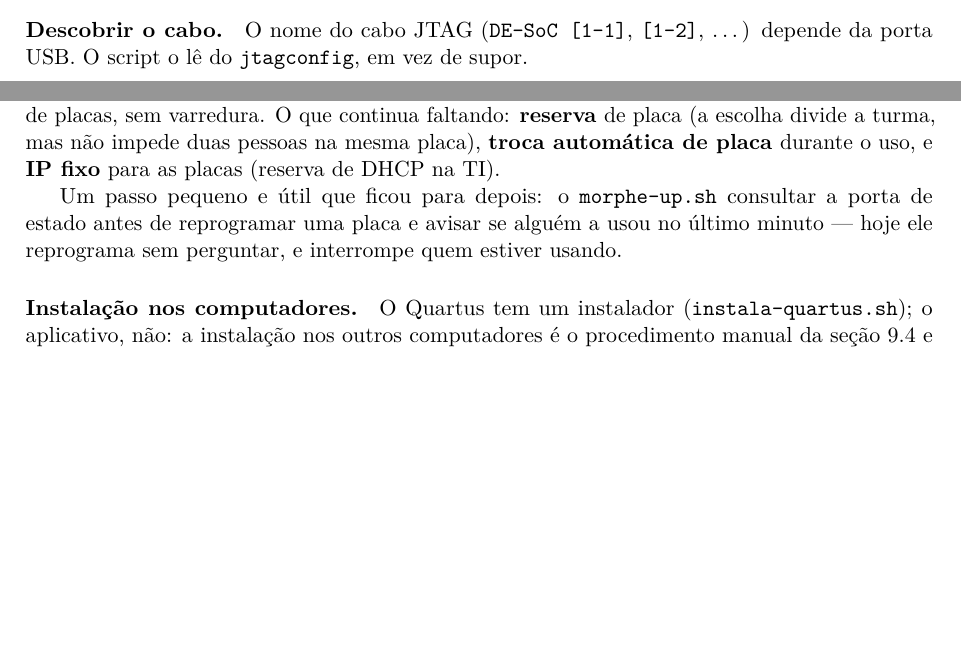
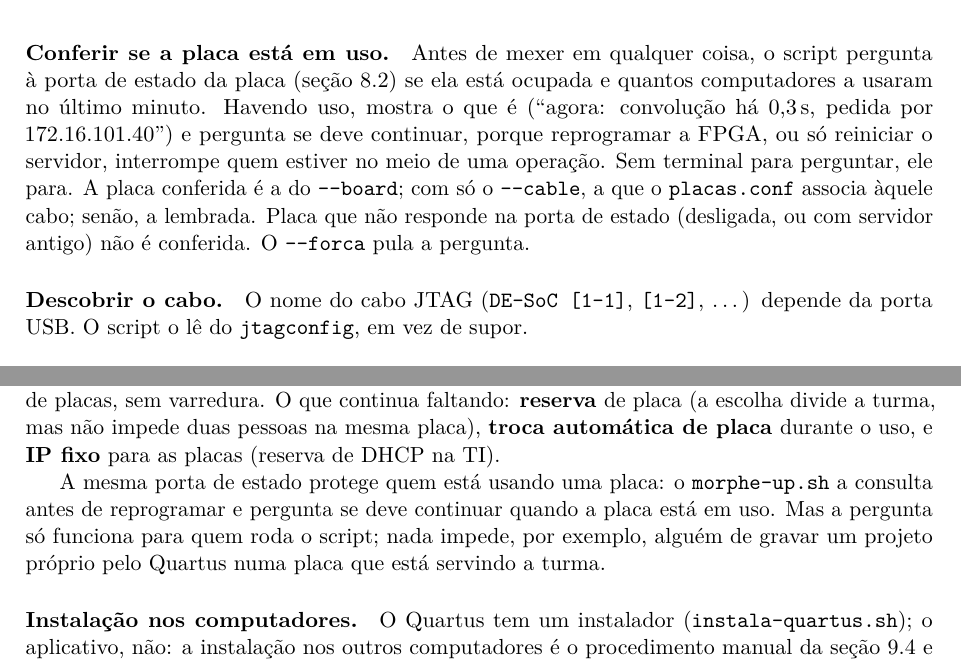
Before and after one commit to nicassiosantos/morphe, a LaTeX thesis (docs/manual/main.tex, which reads docs/manual/capitulos/09-laboratorio.tex, docs/manual/capitulos/11-limitacoes.tex): two parts of pages 45 and 56 of 60 before the commit and two parts of pages 46 and 57 of 61 after it, joined at a grey line, cut at the place of the change, the shorter picture padded with empty space. Compiled offline with pdfLaTeX.

Commit message:
feat(morphe-up): pergunta antes de mexer numa placa em uso (--forca pula)
Consulta a porta de estado da placa alvo (--board, a do --cable pelo
placas.conf, ou a lembrada) antes de programar ou reiniciar o servidor. Em
uso: mostra operacao, cliente e computadores do ultimo minuto e pergunta;
sem terminal, para. Manual caps 9 e 11.

Co-Authored-By: Claude Opus 5.5 <noreply@anthropic.com>

```diff
--- a/docs/manual/capitulos/09-laboratorio.tex
+++ b/docs/manual/capitulos/09-laboratorio.tex
@@ -59,6 +59,17 @@ se não houver a 20.1 em lugar nenhum. Ele também \textbf{recusa rodar como
 \texttt{root}, que nenhuma outra conta consegue encerrar, e pediu a senha da
 placa três vezes.
 
+\paragraph{Conferir se a placa está em uso.} Antes de mexer em qualquer coisa,
+o script pergunta à porta de estado da placa (seção~\ref{sec:porta-estado}) se
+ela está ocupada e quantos computadores a usaram no último minuto. Havendo uso,
+mostra o que é (``agora: convolução há 0,3\,s, pedida por 172.16.101.40'') e
+pergunta se deve continuar, porque reprogramar a FPGA, ou só reiniciar o
+servidor, interrompe quem estiver no meio de uma operação. Sem terminal para
+perguntar, ele para. A placa conferida é a do \opt{board}; com só o
+\opt{cable}, a que o \arq{placas.conf} associa àquele cabo; senão, a lembrada.
+Placa que não responde na porta de estado (desligada, ou com servidor antigo)
+não é conferida. O \opt{forca} pula a pergunta.
+
 \paragraph{Descobrir o cabo.} O nome do cabo JTAG (\texttt{DE-SoC [1-1]},
 \texttt{[1-2]}, \ldots) depende da porta USB. O script o lê do
 \texttt{jtagconfig}, em vez de supor.
--- a/docs/manual/capitulos/11-limitacoes.tex
+++ b/docs/manual/capitulos/11-limitacoes.tex
@@ -76,10 +76,11 @@ placa (a escolha divide a turma, mas não impede duas pessoas na mesma placa),
 \textbf{troca automática de placa} durante o uso, e \textbf{IP fixo} para as
 placas (reserva de DHCP na TI).
 
-Um passo pequeno e útil que ficou para depois: o \arq{morphe-up.sh} consultar a
-porta de estado antes de reprogramar uma placa e avisar se alguém a usou no
-último minuto --- hoje ele reprograma sem perguntar, e interrompe quem estiver
-usando.
+A mesma porta de estado protege quem está usando uma placa: o
+\arq{morphe-up.sh} a consulta antes de reprogramar e pergunta se deve
+continuar quando a placa está em uso. Mas a pergunta só funciona para quem roda
+o script; nada impede, por exemplo, alguém de gravar um projeto próprio pelo
+Quartus numa placa que está servindo a turma.
 
 \paragraph{Instalação nos computadores.} O Quartus tem um instalador
 (\arq{instala-quartus.sh}); o aplicativo, não: a instalação nos outros
```
Also changed, not shown: docs/manual/manual.pdf, docs/manual/capitulos/09-laboratorio.tex (6 more changed lines), 1 other file.
